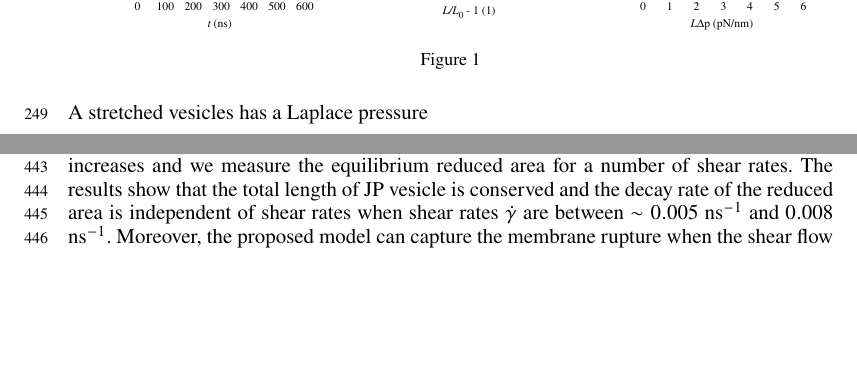
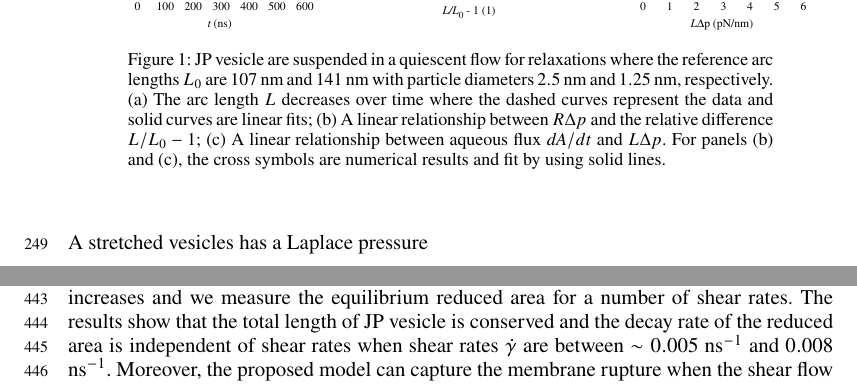
Before and after one commit to quaife/lipid_dynamics, a LaTeX paper (doc/main_jfm.tex): two parts of pages 8 and 17 of 20 before the commit and two parts of pages 8 and 18 of 20 after it, joined at a grey line, cut so that both start at the same text, the shorter picture padded with empty space. Compiled offline with pdfLaTeX; a LaTeX package or settings file that is missing is left out.

Commit message:
adding caption of Fig.1

```diff
--- a/doc/main_jfm.tex
+++ b/doc/main_jfm.tex
@@ -688,7 +688,7 @@ are for pN nm$^{-2}$.
 \includegraphics[width=0.32\textwidth]{PermPanelA.pdf}
 \includegraphics[width=0.32\textwidth]{PermPanelB.pdf}
 \includegraphics[width=0.32\textwidth]{PermPanelC.pdf}
-  \caption{}
+  \caption{JP vesicle are suspended in a quiescent flow for relaxations where the reference arc lengths $L_0$ are $107$ nm and $141$ nm with particle diameters $2.5$ nm and $1.25$ nm, respectively. (a) The arc length $L$ decreases over time where the dashed curves represent the data and solid curves are linear fits; (b) A linear relationship between $R\Delta p$ and the relative difference $L/L_0-1$; (c) A linear relationship between aqueous flux $dA/dt$ and $L\Delta p$. For panels (b) and (c), the cross symbols are numerical results and fit by using solid lines.}
     \label{figure:permeability}
 \end{figure}
 
```
